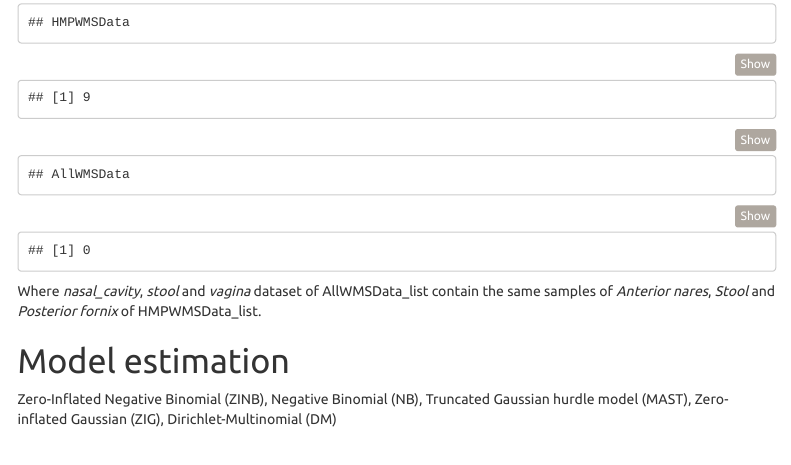
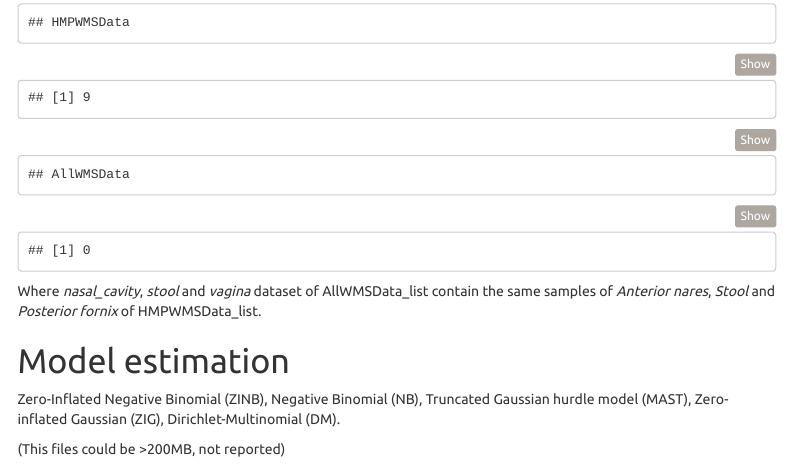
Before and after one commit to mcalgaro93/sc2meta, an R Markdown document (goodness_of_fit/GOF.Rmd): the page in a window 1100 px wide, from 1270 px down. Rendered offline with R 4.5, knitr and Pandoc, with nearby package versions; some code elsewhere in the file could not run offline; menus at the side of the page are left out.

Commit message:
Specification for a big data file

````diff
--- a/goodness_of_fit/GOF.Rmd
+++ b/goodness_of_fit/GOF.Rmd
@@ -166,7 +166,9 @@ Where *nasal_cavity*, *stool* and *vagina* dataset of AllWMSData_list contain th
 
 # Model estimation
 
-Zero-Inflated Negative Binomial (ZINB), Negative Binomial (NB), Truncated Gaussian hurdle model (MAST), Zero-inflated Gaussian (ZIG), Dirichlet-Multinomial (DM)
+Zero-Inflated Negative Binomial (ZINB), Negative Binomial (NB), Truncated Gaussian hurdle model (MAST), Zero-inflated Gaussian (ZIG), Dirichlet-Multinomial (DM).
+
+(This files could be >200MB, not reported)
 
 ```{r, echo=FALSE,message=FALSE,warning=FALSE}
 source("additional_functions.R")
````
